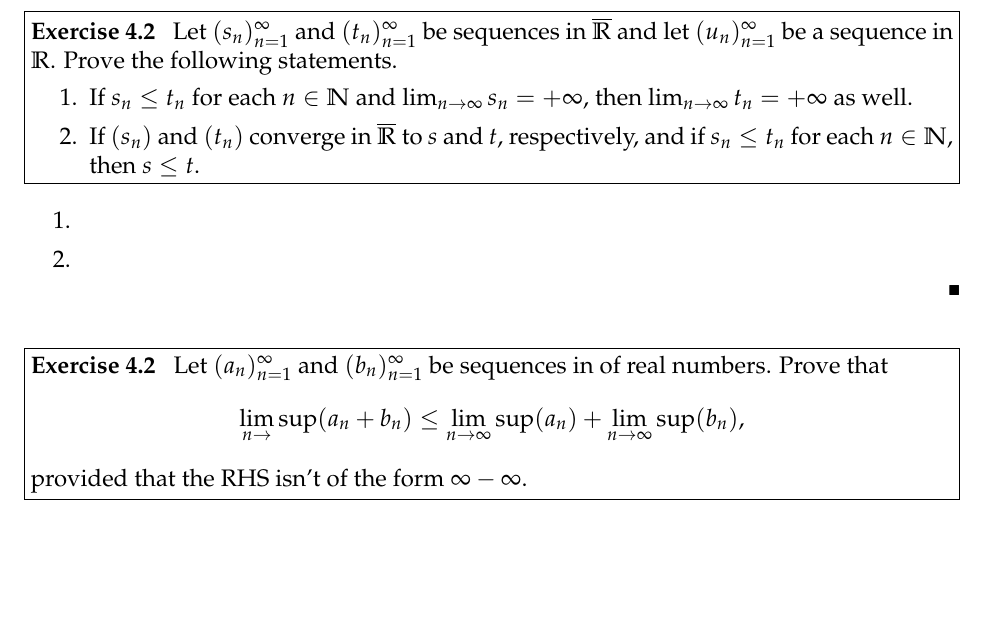
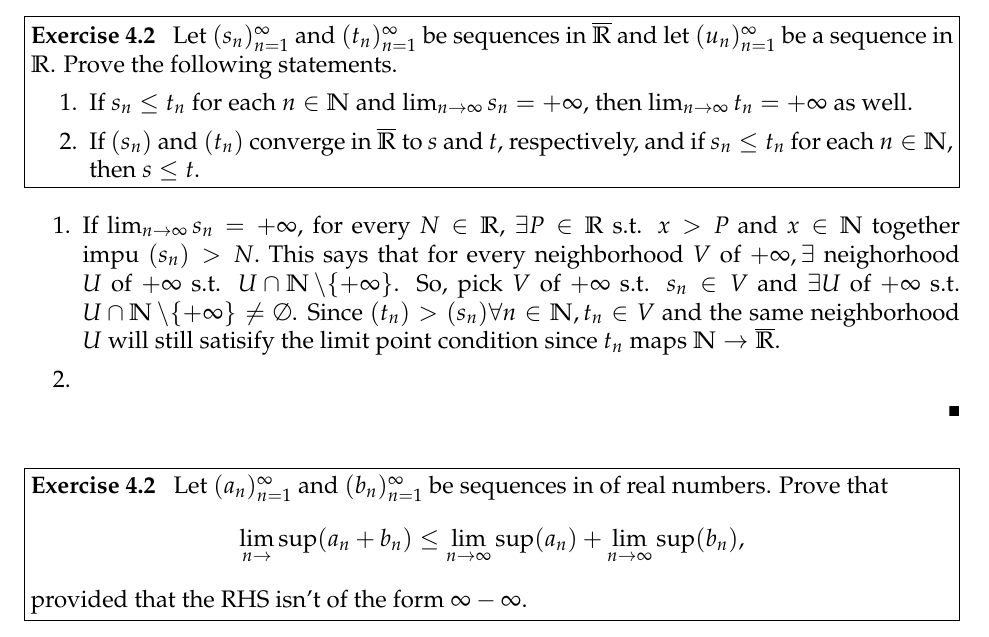
Before and after one commit to rraju1/math_hw, a LaTeX problem sheet (hw8.tex): part of page 2 of 2, cut so that both start at the same text, the shorter picture padded with empty space. Compiled offline with pdfLaTeX.

Commit message:
first part of 4.2 done

```diff
--- a/hw8.tex
+++ b/hw8.tex
@@ -93,7 +93,7 @@ Let $(s_n)_{n=1}^{\infty}$ and $(t_n)_{n=1}^{\infty}$ be sequences in $\overline
 \begin{solution}
 \begin{enumerate}
         \itemsep0em
-        \item
+        \item If $\lim_{n\rightarrow\infty} s_n = +\infty$, for every $N \in \R$, $\exists P \in \R$ s.t. $x>P$ and $x\in\N$ together impu $(s_n) > N.$ This says that for every neighborhood $V$ of $+\infty, \exists$ neighorhood $U$ of $+\infty$ s.t. $U\cap\N\setminus \{+\infty\}$. So, pick $V$ of $+\infty$ s.t. $s_n\in V$ and $\exists U$ of $+\infty$ s.t. $U\cap\N\setminus \{+\infty\}\neq\emptyset$. Since $(t_n) > (s_n) \forall n\in\N, t_n \in V$ and the same neighborhood $U$ will still satisify the limit point condition since $t_n$ maps $\N\rightarrow\overline{\R}.$
         \item
     \end{enumerate}
 \end{solution}
```
Also changed, not shown: hw8.pdf, hw8.tex (2 more changed lines).
